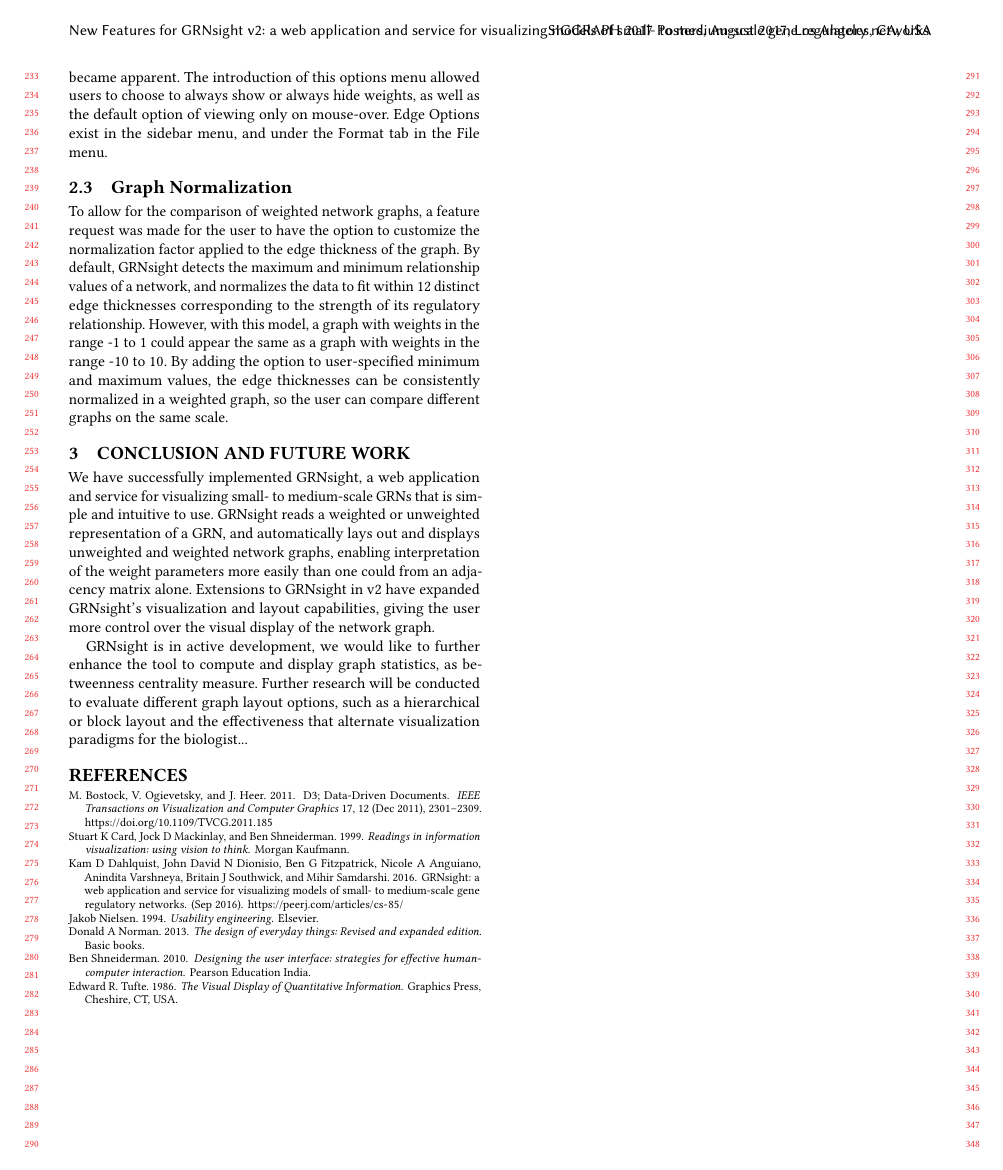
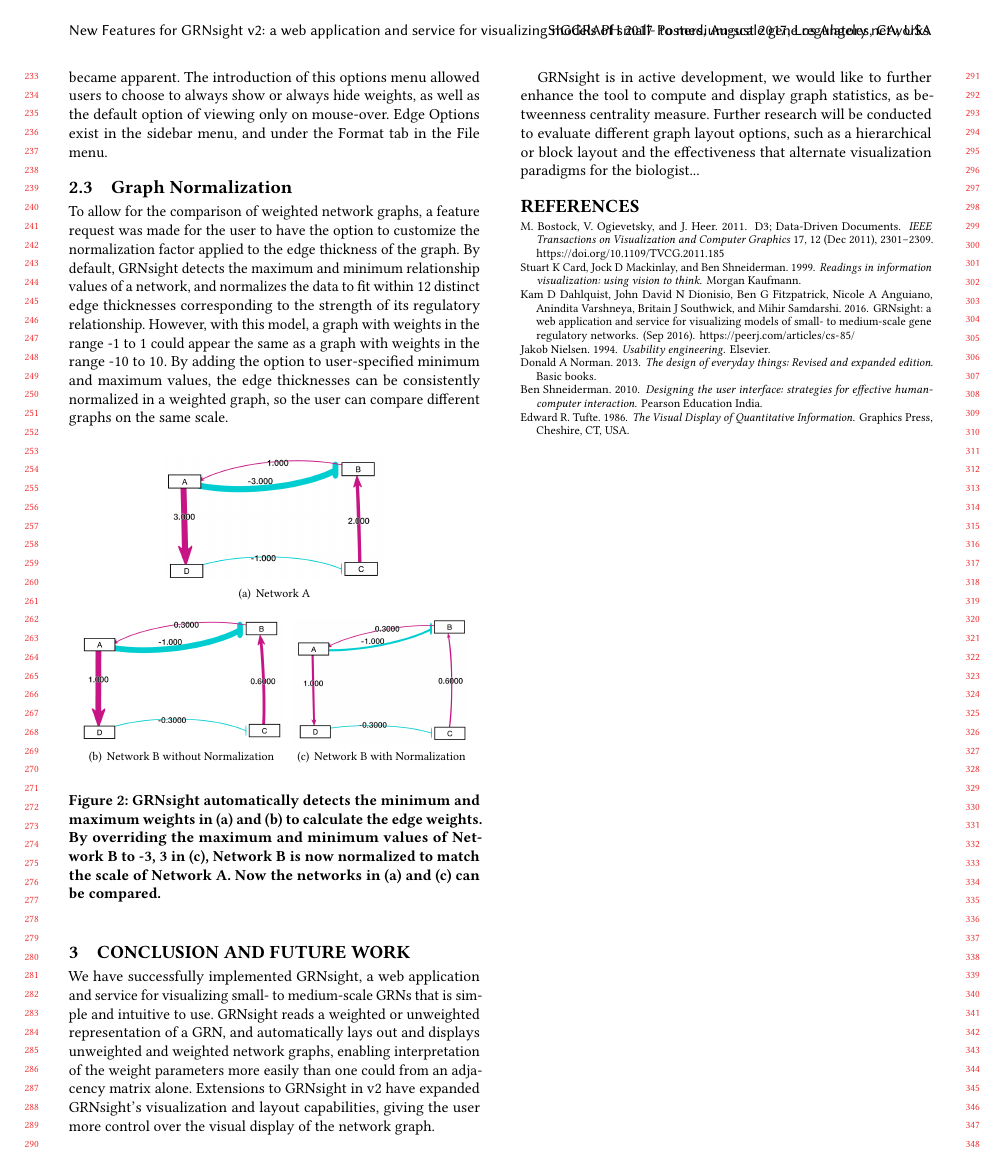
Before and after one commit to dondi/GRNsight, a LaTeX paper (documents/abstracts/SIGGRAPH 2017 Abstract/siggraph-abstract-review.tex): page 3 of 3. Compiled offline with pdfLaTeX.

Commit message:
graph normalization figure

```diff
--- a/documents/abstracts/SIGGRAPH 2017 Abstract/siggraph-abstract-review.tex
+++ b/documents/abstracts/SIGGRAPH 2017 Abstract/siggraph-abstract-review.tex
@@ -204,7 +204,29 @@
 A new visualization feature for weighted graphs introduced in GRNsight v2 is an options menu for displaying the edge weights of the graph. Prior to the addition of this options menu, edge weights were only shown upon mouse-over of the edge. When visualizing a graph, the need to be able to see all of the weights of every edge became apparent. The introduction of this options menu allowed users to choose to always show or always hide weights, as well as the default option of viewing only on mouse-over. Edge Options exist in the sidebar menu, and under the Format tab in the File menu.
 
 \subsection{Graph Normalization}
+
 To allow for the comparison of weighted network graphs, a feature request was made for the user to have the option to customize the normalization factor applied to the edge thickness of the graph. By default, GRNsight detects the maximum and minimum relationship values of a network, and normalizes the data to fit within 12 distinct edge thicknesses corresponding to the strength of its regulatory relationship. However, with this model, a graph with weights in the range -1 to 1 could appear the same as a graph with weights in the range -10 to 10. By adding the option to user-specified minimum and maximum values, the edge thicknesses can be consistently normalized in a weighted graph, so the user can compare different graphs on the same scale.
+
+\begin{figure}[h]
+    \centering
+    \subfigure[Network A]
+    {
+        \includegraphics[height=1in]{networkA.png}
+        \label{fig:networkA}
+    }
+    \subfigure[Network B without Normalization]
+    {
+        \includegraphics[height=1in]{networkB.png}
+        \label{fig:networkB}
+    }
+    \subfigure[Network B with Normalization]
+    {
+        \includegraphics[height=1in]{networkB-normalized.png}
+        \label{fig:networkB-normalized}
+    }
+    \caption{GRNsight automatically detects the minimum and maximum weights in (a) and (b) to calculate the edge weights. By overriding the maximum and minimum values of Network B to -3, 3 in (c), Network B is now normalized to match the scale of Network A. Now the networks in (a) and (c) can be compared.}
+    \label{fig:screenshots}
+\end{figure}
 
 \section{Conclusion and Future Work}
 We have successfully implemented GRNsight, a web application and service for visualizing small- to medium-scale GRNs that is simple and intuitive to use. GRNsight reads a weighted or unweighted representation of a GRN, and automatically lays out and displays unweighted and weighted network graphs, enabling interpretation of the weight parameters more easily than one could from an adjacency matrix alone. Extensions to GRNsight in v2 have expanded GRNsight's visualization and layout capabilities, giving the user more control over the visual display of the network graph.
```
Also changed, not shown: documents/abstracts/SIGGRAPH 2017 Abstract/networkA.png (added), documents/abstracts/SIGGRAPH 2017 Abstract/networkB-normalized.png (added), documents/abstracts/SIGGRAPH 2017 Abstract/networkB.png (added), documents/abstracts/SIGGRAPH 2017 Abstract/siggraph-abstract-review.pdf.
